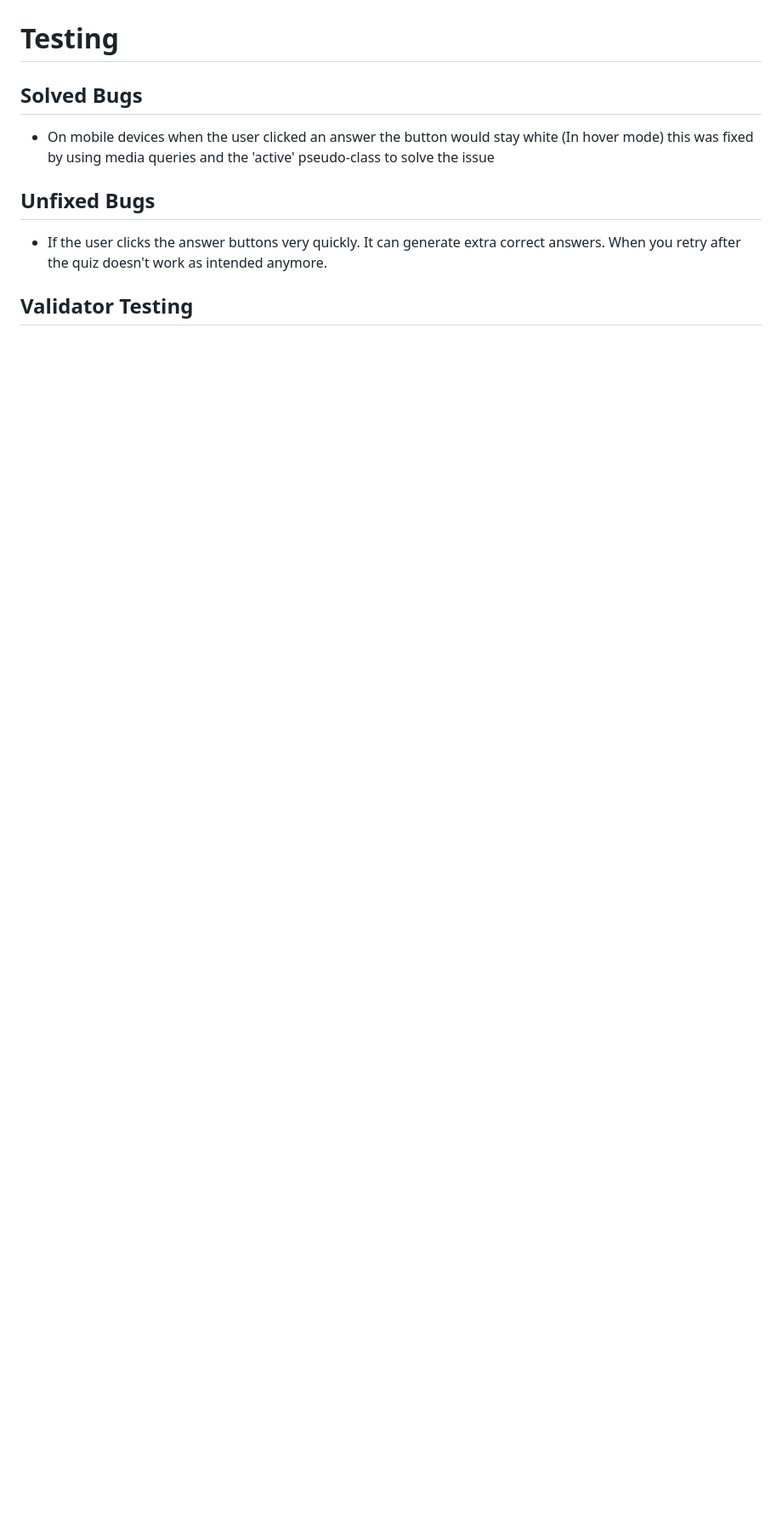
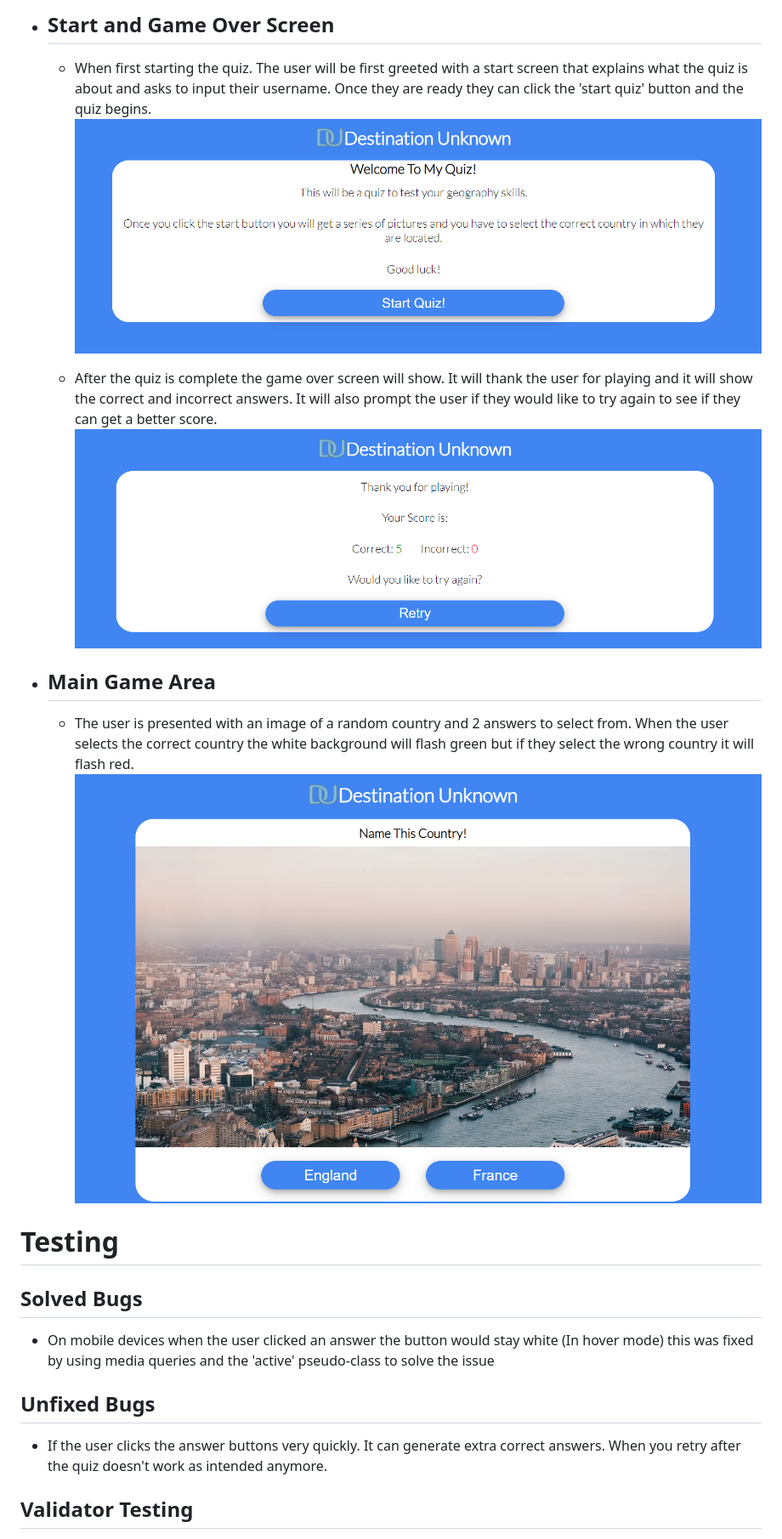
Before and after one commit to rinalds98/destination-unknown, a Markdown page: README.md, the part around the change printed below. Shown: that part at 85% size. GitHub-like rendering; pictures changed too: assets/images/desktop.png (added), assets/images/gameover.png (added), assets/images/startscreen.png (added); blank space fills up the shorter version.

```diff
--- a/README.md
+++ b/README.md
@@ -74,3 +88,14 @@ User Experience
+- ## **Start and Game Over Screen**
+    - When first starting the quiz. The user will be first greeted with a start screen that explains what the quiz is about and asks to input their username. Once they are ready they can click the 'start quiz' button and the quiz begins.
+    ![Start Screen](assets/images/startscreen.png)
+
+    - After the quiz is complete the game over screen will show. It will thank the user for playing and it will show the correct and incorrect answers. It will also prompt the user if they would like to try again to see if they can get a better score.
+    ![game Over Screen](assets/images/gameover.png)
+
+- ## **Main Game Area**
+    - The user is presented with an image of a random country and 2 answers to select from. When the user selects the correct country the white background will flash green but if they select the wrong country it will flash red.
+    ![Main Game Area](assets/images/desktop.png)
+
 Testing
 =
 
```
Also changed, not shown: other parts of README.md (+14 -0 lines), assets/images/mobile.png (added), 1 other file.
